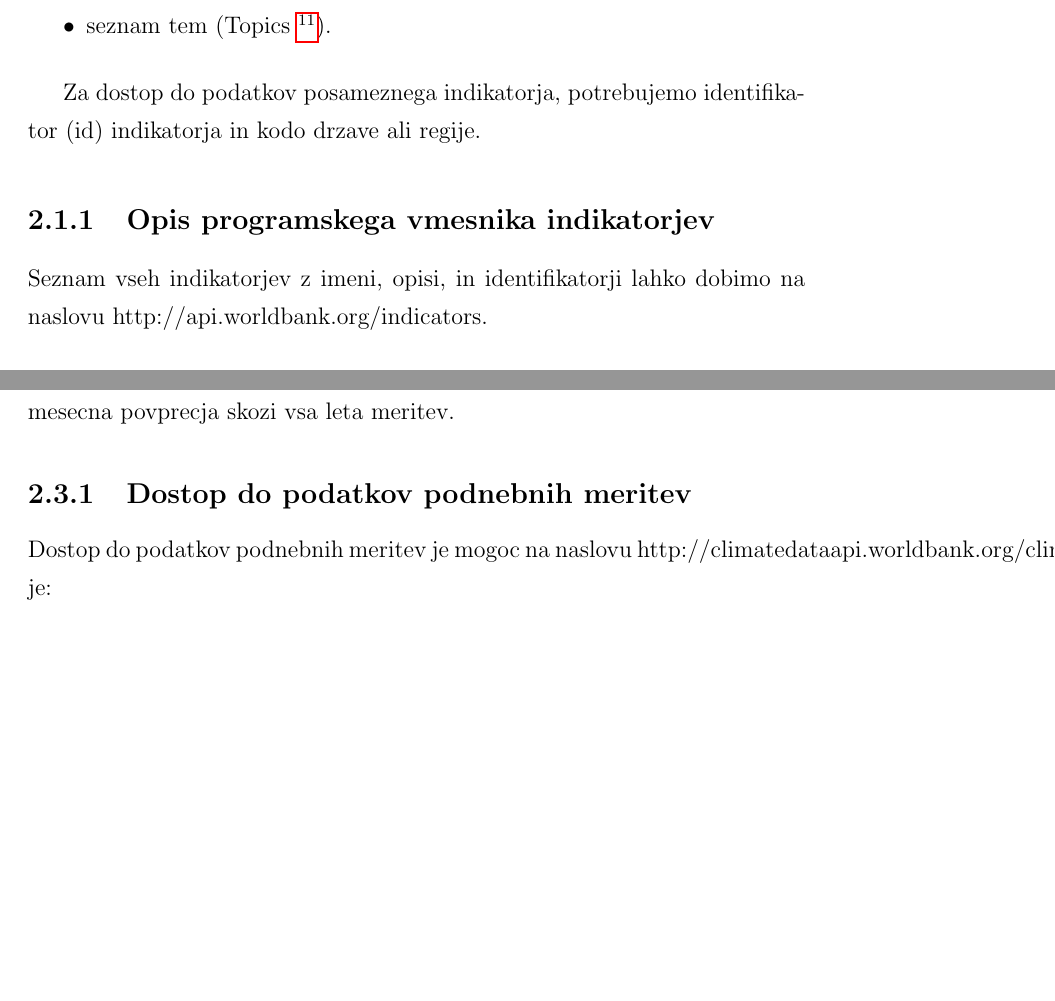
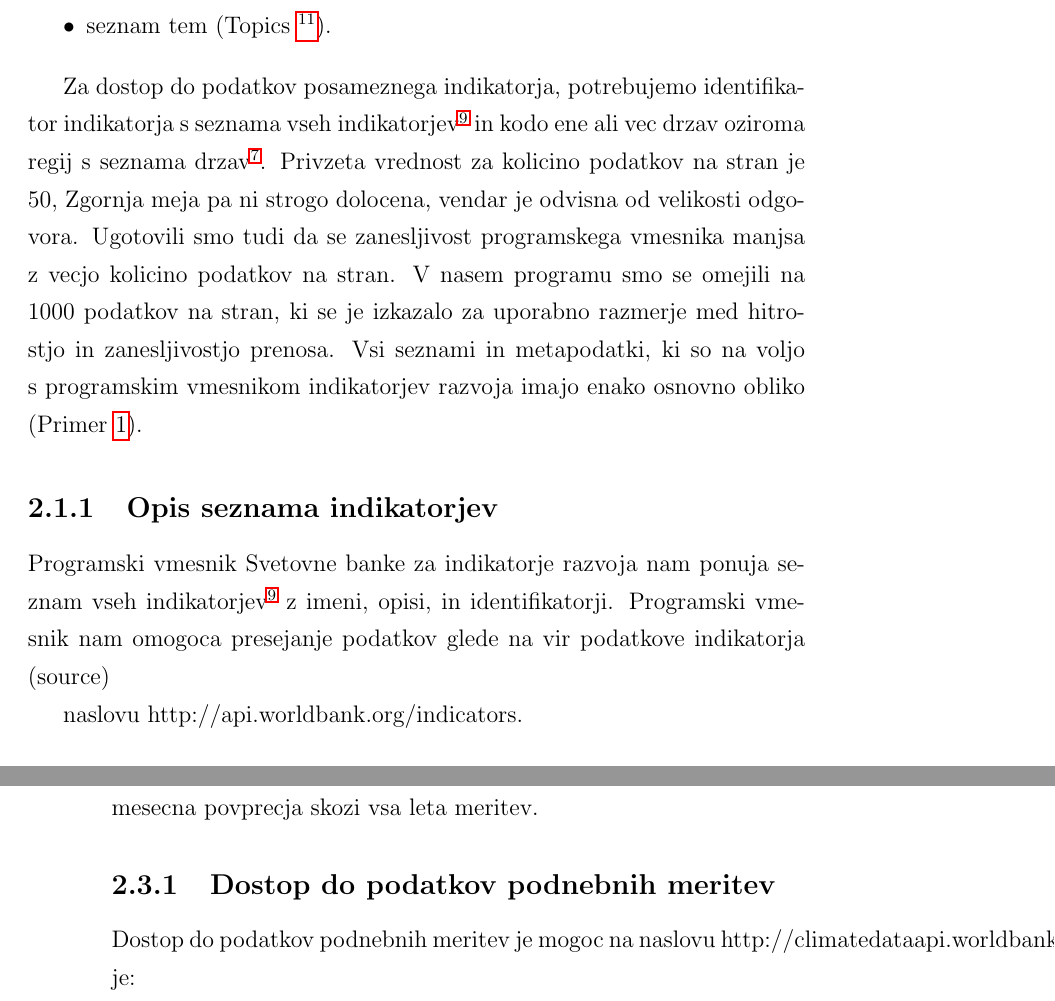
Before and after one commit to zidarsk8/testdump, a LaTeX thesis (diploma.tex, which reads apis.tex): two parts of pages 23 and 29 of 42 before the commit and two parts of pages 23 and 30 of 42 after it, joined at a grey line, cut so that both start at the same text, the shorter picture padded with empty space. Compiled offline with pdfLaTeX.

Commit message:
Update apis

```diff
--- a/apis.tex
+++ b/apis.tex
@@ -73,20 +73,27 @@ Te seznami metapodatkov so:
 \item viri podatkov in njihovi opisi (Catalog Source Queries
 	\fnurl{http://api.worldbank.org/sources}),
 \item seznam drzav in regij z identifikatorji (Country Queries
-	\footnote{\label{country_list} \url{http://api.worldbank.org/countries}}),
+	\footnote{\label{country_list}\url{http://api.worldbank.org/countries}}),
 \item razdelitev visin dohodkov z identifikatorji (Income Level Queries
 	\fnurl{http://api.worldbank.org/incomeLevels}),
 \item seznam vseh indikatorjev (Indicator Queries
-    \footnote{\label{indicators_list}
-		\url{http://api.worldbank.org/indicators}}),
+    \footnote{\label{indicators_list}\url{http://api.worldbank.org/indicators}}),
 \item seznam tipov posojil (Lending Type Queries
 	\fnurl{http://api.worldbank.org/lendingTypes}),
 \item seznam tem (Topics \fnurl{http://api.worldbank.org/topics}).
 \end{itemize}
 
 
-Za dostop do podatkov posameznega indikatorja, potrebujemo identifikator (id)
-indikatorja in kodo drzave ali regije.
+Za dostop do podatkov posameznega indikatorja, potrebujemo identifikator
+indikatorja s seznama vseh indikatorjev\textsuperscript{\ref{indicators_list}} in kodo ene ali vec
+drzav oziroma regij s seznama drzav\textsuperscript{\ref{country_list}}. Privzeta vrednost za
+kolicino podatkov na stran je 50, Zgornja meja pa ni strogo dolocena, vendar
+je odvisna od velikosti odgovora. Ugotovili smo tudi da se zanesljivost
+programskega vmesnika manjsa z vecjo kolicino podatkov na stran. V nasem
+programu smo se omejili na 1000 podatkov na stran, ki se je izkazalo za
+uporabno razmerje med hitrostjo in zanesljivostjo prenosa. Vsi seznami in
+metapodatki, ki so na voljo s programskim vmesnikom indikatorjev razvoja imajo
+enako osnovno obliko (Primer \ref{basic_response}).
 
 
 \begin{snippet}
@@ -115,8 +123,13 @@ doloceni izsek celotnih podatkov.}
 
 
 
-\subsection{Opis programskega vmesnika indikatorjev}
-Seznam vseh indikatorjev z imeni, opisi, in identifikatorji lahko dobimo na
+\subsection{Opis seznama indikatorjev}
+
+Programski vmesnik Svetovne banke za indikatorje razvoja nam ponuja seznam
+vseh indikatorjev\textsuperscript{\ref{indicators_list}} z imeni, opisi, in
+identifikatorji. Programski vmesnik nam omogoca presejanje podatkov glede na
+vir podatkove indikatorja (source)
+
 naslovu http://api.worldbank.org/indicators.
 
 \ \\
```
Also changed, not shown: apis.tex (13 more changed lines).
